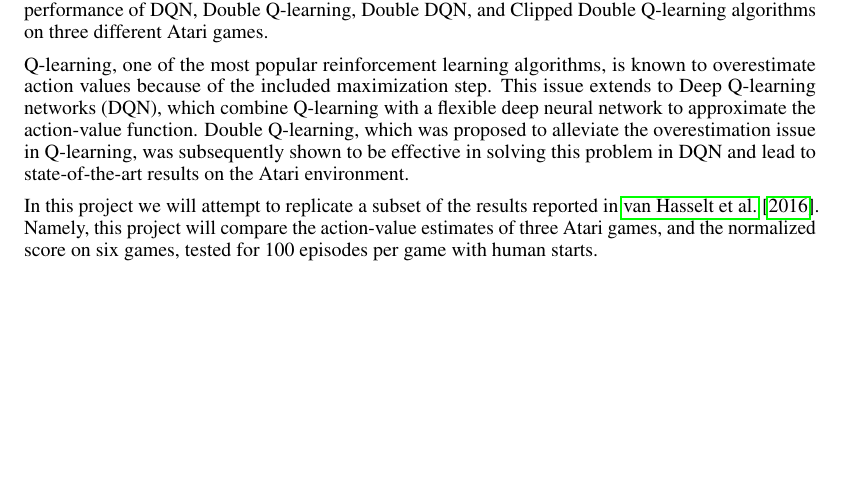
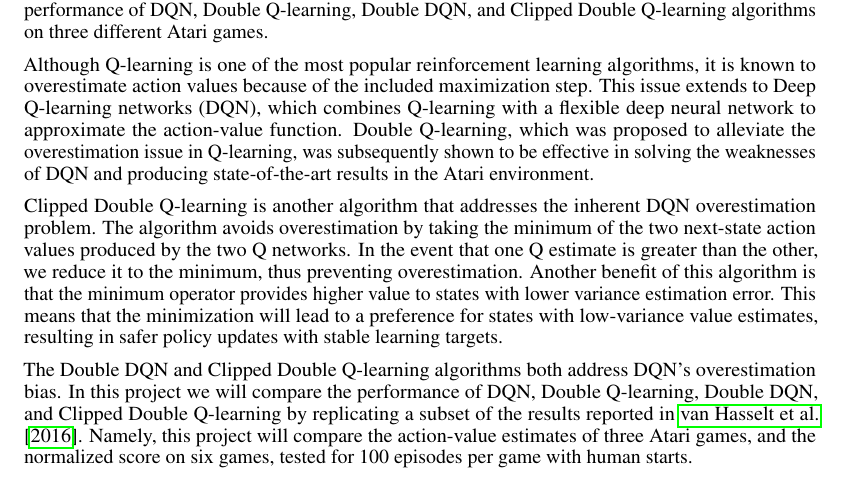
Before and after one commit to cmunozcortes/239as-rl-proj, a LaTeX document (doc/milestone/main.tex): part of the page, cut so that both start at the same text, the shorter picture padded with empty space. Compiled offline with pdfLaTeX.

Commit message:
Update main.tex

```diff
--- a/doc/milestone/main.tex
+++ b/doc/milestone/main.tex
@@ -80,23 +80,34 @@ performance of DQN, Double Q-learning, Double DQN, and Clipped Double Q-learning
 algorithms on three different Atari games.
 
 % Motivation for DQN
-Q-learning, one of the most popular reinforcement learning algorithms, is known
+Although Q-learning is one of the most popular reinforcement learning algorithms, it is known
 to overestimate action values because of the included maximization step. This
-issue extends to Deep Q-learning networks (DQN), which combine Q-learning with a
+issue extends to Deep Q-learning networks (DQN), which combines Q-learning with a
 flexible deep neural network to approximate the action-value function. Double
 Q-learning, which was proposed to alleviate the overestimation issue in
-Q-learning, was subsequently shown to be effective in solving this problem in
-DQN and lead to state-of-the-art results on the Atari environment.
+Q-learning, was subsequently shown to be effective in solving the weaknesses of
+DQN and producing state-of-the-art results in the Atari environment.
+
+% Motivation for Clipped Double Q-learning
+Clipped Double Q-learning is another algorithm that addresses the inherent DQN
+overestimation problem. The algorithm avoids overestimation by taking the minimum of the two next-state
+action values produced by the two Q networks. In the event that one Q estimate is
+greater than the other, we reduce it to the minimum, thus preventing
+overestimation. Another benefit of this algorithm is that the minimum operator
+provides higher value to states with lower variance estimation error.  This
+means that the minimization will lead to a preference for states with
+low-variance value estimates, resulting in safer policy updates with stable
+learning targets.
 
 % Methods
-In this project we will attempt to replicate a subset of the results reported in
-\cite{van2016deep}. Namely, this project will compare the action-value estimates of three Atari
-games, and the normalized score on six games, tested for 100 episodes per game
+The Double DQN and Clipped Double Q-learning algorithms both address DQN's
+overestimation bias. In this project we will compare the performance of DQN,
+Double Q-learning, Double DQN, and Clipped Double Q-learning by replicating
+a subset of the results reported in \cite{van2016deep}. Namely, this project
+will compare the action-value estimates of three Atari games, and the
+normalized score on six games, tested for 100 episodes per game
 with human starts.
 
-%------------------------------------------------------------------------------%
-% TODO: Add motivation for clipped double Q-learning and methods
-%------------------------------------------------------------------------------%
 
 
 
```
